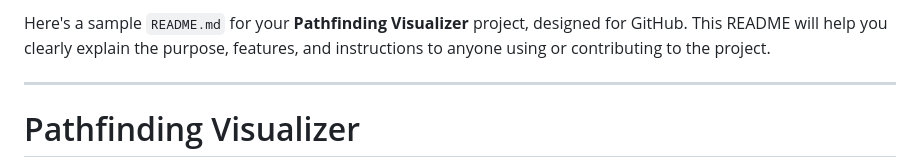
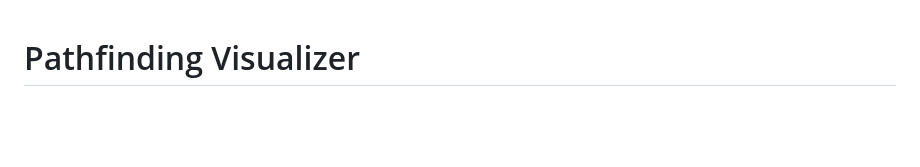
Before and after one commit to AadityaKGupta/Map-Based-Pathfinding-Visualizer, a Markdown page: README.md, the part around the change. GitHub-like rendering; blank space fills up the shorter version.

```diff
--- a/README.md
+++ b/README.md
@@ -1,7 +1,3 @@
-Here's a sample `README.md` for your **Pathfinding Visualizer** project, designed for GitHub. This README will help you clearly explain the purpose, features, and instructions to anyone using or contributing to the project.
-
----
-
 # Pathfinding Visualizer
 
 An interactive web-based application for visualizing various pathfinding algorithms on a grid, integrated with map-based routing features. This tool allows users to set start, target, and bomb nodes, and visualize how different algorithms explore the grid to find the shortest path.
```
